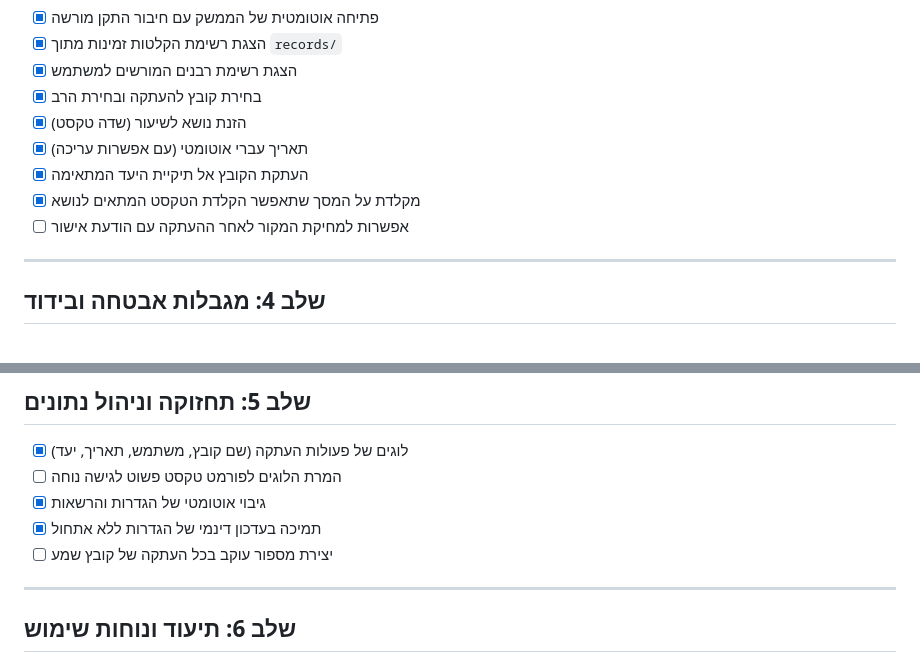
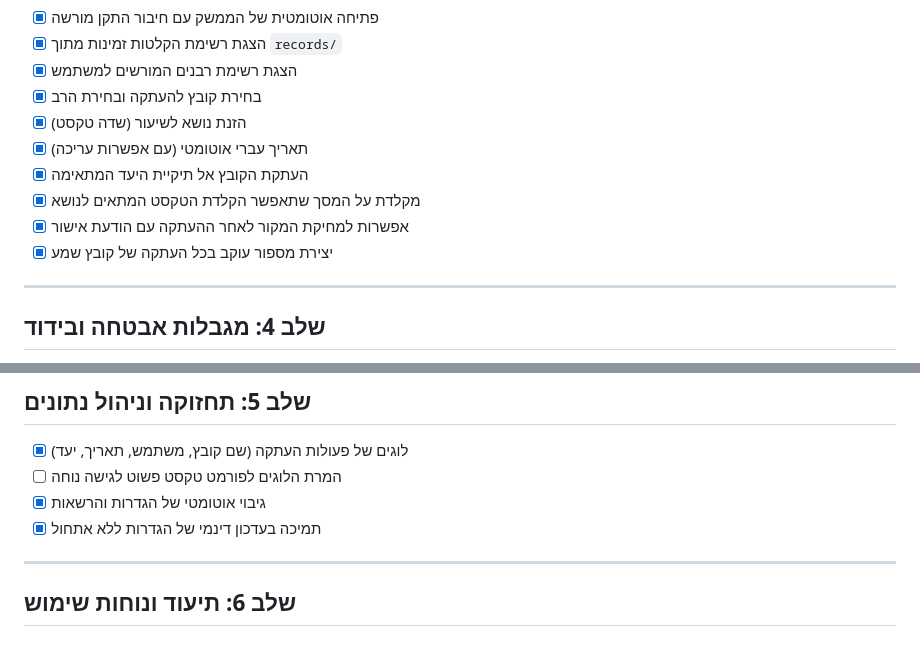
Before and after one commit to NHLOCAL/KolHaShiurim, a Markdown page: torah_shiurim_transfer/ROADMAP.md, 2 parts joined by grey strips. Rendered like a GitHub page.

```diff
--- a/torah_shiurim_transfer/ROADMAP.md
+++ b/torah_shiurim_transfer/ROADMAP.md
@@ -38,7 +38,8 @@
 - [x] תאריך עברי אוטומטי (עם אפשרות עריכה)
 - [x] העתקת הקובץ אל תיקיית היעד המתאימה
 - [x] מקלדת על המסך שתאפשר הקלדת הטקסט המתאים לנושא
-- [ ] אפשרות למחיקת המקור לאחר ההעתקה עם הודעת אישור
+- [x] אפשרות למחיקת המקור לאחר ההעתקה עם הודעת אישור
+- [x] יצירת מספור עוקב בכל העתקה של קובץ שמע
 
 ---
 
@@ -61,7 +62,6 @@
 - [ ] המרת הלוגים לפורמט טקסט פשוט לגישה נוחה
 - [x] גיבוי אוטומטי של הגדרות והרשאות
 - [x] תמיכה בעדכון דינמי של הגדרות ללא אתחול
-- [ ] יצירת מספור עוקב בכל העתקה של קובץ שמע
 
 ---
 
```
